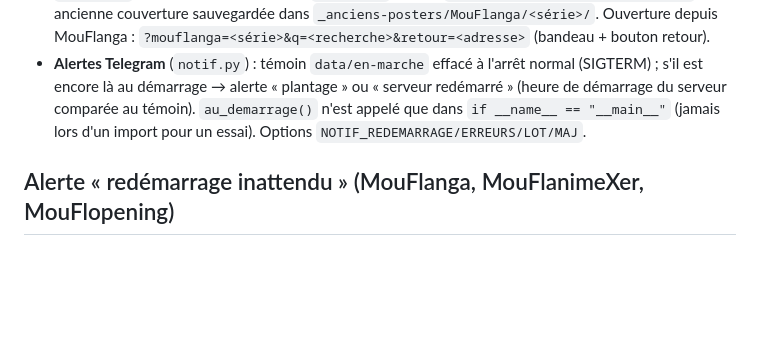
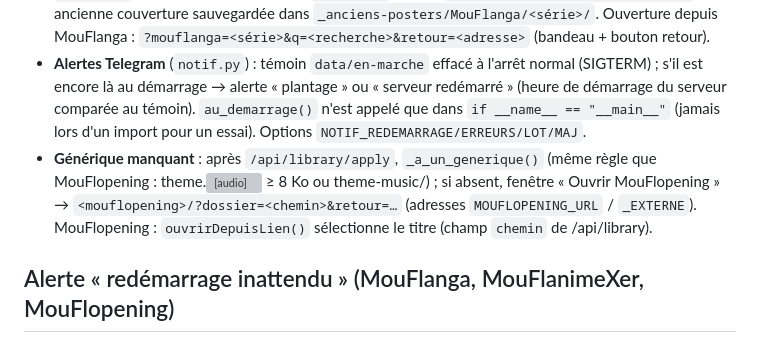
Before and after one commit to mouflo/MouFlanga, a Markdown page: docs/claude-opt.md, the part around the change. GitHub-like rendering; blank space fills up the shorter version; grey boxes are pictures that could not be loaded.

Commit message:
Mémo : générique manquant (MouFloster → MouFlopening)
Co-Authored-By: Claude Opus 5.5 <noreply@anthropic.com>
Claude-Session: https://claude.ai/code/session_019jd7bFnsnV7dE7F7voaq7N

```diff
--- a/docs/claude-opt.md
+++ b/docs/claude-opt.md
@@ -58,6 +58,7 @@ Source : `docs/claude-opt.md` du dépôt MouFlanga, recopié dans `/opt/CLAUDE.m
 - **Envoi dans la médiathèque** (`library.py`) : repère le bon dossier (mémorisé par identifiant TMDB dans `data/layouts.json` et le choix de dossier), compare ancien et nouveau poster, **sauvegarde toujours l'ancien** (`<nom>.<date>.jpg`, restaurable depuis la page), puis actualise seulement le titre concerné dans Emby (`emby.py`). Vignettes d'épisode `S00E100-thumb.jpg`. Sagas : image envoyée directement dans la collection Emby.
 - **Couverture dans MouFlanga** (`mouflanga_link.py`) : par le réseau (adresse + clé API de MouFlanga, `MOUFLANGA_URL` / `MOUFLANGA_CLE`, ⚙️ Réglages → MouFlanga) ou, sans réglage, en local (copie de `cover.jpg` dans le dossier de la série, `MANGA_DIR` lu dans `/opt/mouflanga/data/secrets.env`) ; ancienne couverture sauvegardée dans `_anciens-posters/MouFlanga/<série>/`. Ouverture depuis MouFlanga : `?mouflanga=<série>&q=<recherche>&retour=<adresse>` (bandeau + bouton retour).
 - **Alertes Telegram** (`notif.py`) : témoin `data/en-marche` effacé à l'arrêt normal (SIGTERM) ; s'il est encore là au démarrage → alerte « plantage » ou « serveur redémarré » (heure de démarrage du serveur comparée au témoin). `au_demarrage()` n'est appelé que dans `if __name__ == "__main__"` (jamais lors d'un import pour un essai). Options `NOTIF_REDEMARRAGE/ERREURS/LOT/MAJ`.
+- **Générique manquant** : après `/api/library/apply`, `_a_un_generique()` (même règle que MouFlopening : theme.<audio> ≥ 8 Ko ou theme-music/) ; si absent, fenêtre « Ouvrir MouFlopening » → `<mouflopening>/?dossier=<chemin>&retour=…` (adresses `MOUFLOPENING_URL` / `_EXTERNE`). MouFlopening : `ouvrirDepuisLien()` sélectionne le titre (champ `chemin` de /api/library).
 
 ## Alerte « redémarrage inattendu » (MouFlanga, MouFlanimeXer, MouFlopening)
 - `redemarrage.py`, **fichier identique dans les trois dépôts** : témoin `data/en-marche` (effacé sur SIGTERM), `verifier()` appelé seulement au lancement du vrai service, case dans ⚙️ Réglages (`data/alerte-redemarrage-coupee`). MouFloster a la même logique dans `notif.py`.
```
